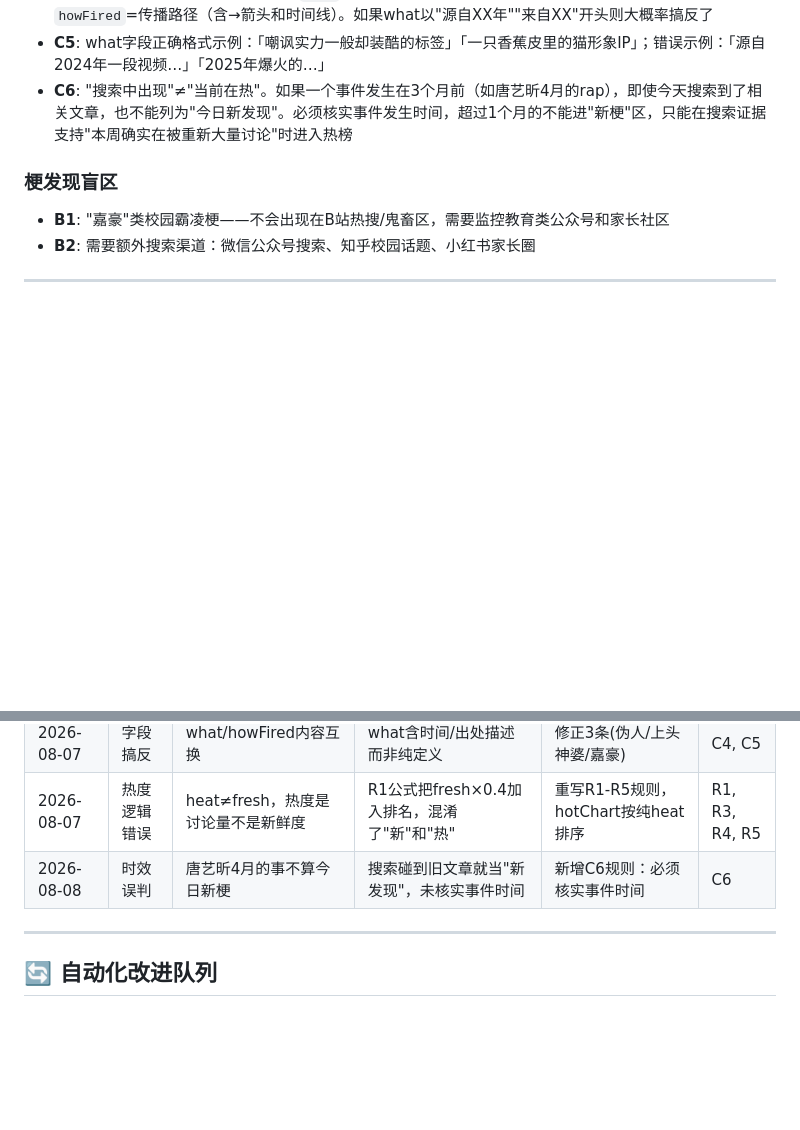
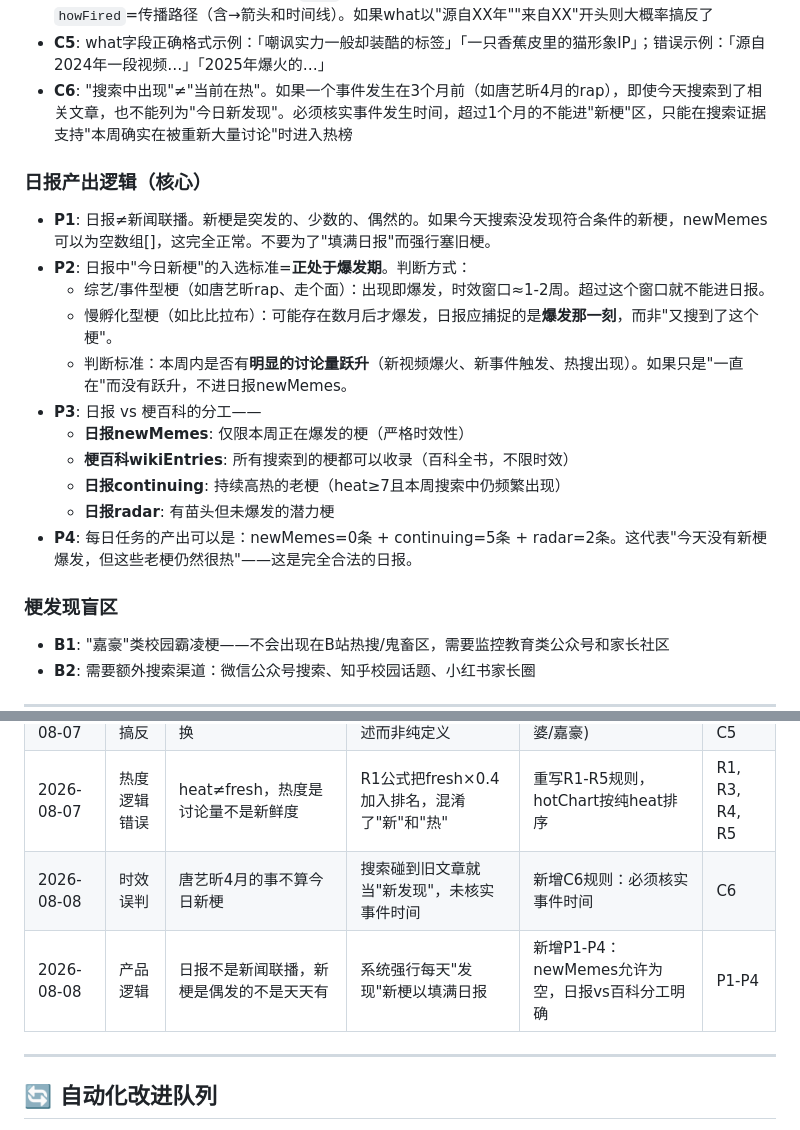
Before and after one commit to 1316198867jasper-boop/kids-meme-radar, a Markdown page: FEEDBACK_LOG.md, 2 parts joined by grey strips. Rendered like a GitHub page; blank space fills up the shorter version.

Commit message:
📝 新增P1-P4规则：日报≠新闻联播，新梗是偶发的不是天天有

```diff
--- a/FEEDBACK_LOG.md
+++ b/FEEDBACK_LOG.md
@@ -37,6 +37,19 @@
 - **C5**: what字段正确格式示例：「嘲讽实力一般却装酷的标签」「一只香蕉皮里的猫形象IP」；错误示例：「源自2024年一段视频…」「2025年爆火的…」
 - **C6**: "搜索中出现"≠"当前在热"。如果一个事件发生在3个月前（如唐艺昕4月的rap），即使今天搜索到了相关文章，也不能列为"今日新发现"。必须核实事件发生时间，超过1个月的不能进"新梗"区，只能在搜索证据支持"本周确实在被重新大量讨论"时进入热榜
 
+### 日报产出逻辑（核心）
+- **P1**: 日报≠新闻联播。新梗是突发的、少数的、偶然的。如果今天搜索没发现符合条件的新梗，newMemes可以为空数组[]，这完全正常。不要为了"填满日报"而强行塞旧梗。
+- **P2**: 日报中"今日新梗"的入选标准=**正处于爆发期**。判断方式：
+  - 综艺/事件型梗（如唐艺昕rap、走个面）：出现即爆发，时效窗口≈1-2周。超过这个窗口就不能进日报。
+  - 慢孵化型梗（如比比拉布）：可能存在数月后才爆发，日报应捕捉的是**爆发那一刻**，而非"又搜到了这个梗"。
+  - 判断标准：本周内是否有**明显的讨论量跃升**（新视频爆火、新事件触发、热搜出现）。如果只是"一直在"而没有跃升，不进日报newMemes。
+- **P3**: 日报 vs 梗百科的分工——
+  - **日报newMemes**: 仅限本周正在爆发的梗（严格时效性）
+  - **梗百科wikiEntries**: 所有搜索到的梗都可以收录（百科全书，不限时效）
+  - **日报continuing**: 持续高热的老梗（heat≥7且本周搜索中仍频繁出现）
+  - **日报radar**: 有苗头但未爆发的潜力梗
+- **P4**: 每日任务的产出可以是：newMemes=0条 + continuing=5条 + radar=2条。这代表"今天没有新梗爆发，但这些老梗仍然很热"——这是完全合法的日报。
+
 ### 梗发现盲区
 - **B1**: "嘉豪"类校园霸凌梗——不会出现在B站热搜/鬼畜区，需要监控教育类公众号和家长社区
 - **B2**: 需要额外搜索渠道：微信公众号搜索、知乎校园话题、小红书家长圈
@@ -55,6 +68,7 @@
 | 2026-08-07 | 字段搞反 | what/howFired内容互换 | what含时间/出处描述而非纯定义 | 修正3条(伪人/上头神婆/嘉豪) | C4, C5 |
 | 2026-08-07 | 热度逻辑错误 | heat≠fresh，热度是讨论量不是新鲜度 | R1公式把fresh×0.4加入排名，混淆了"新"和"热" | 重写R1-R5规则，hotChart按纯heat排序 | R1, R3, R4, R5 |
 | 2026-08-08 | 时效误判 | 唐艺昕4月的事不算今日新梗 | 搜索碰到旧文章就当"新发现"，未核实事件时间 | 新增C6规则：必须核实事件时间 | C6 |
+| 2026-08-08 | 产品逻辑 | 日报不是新闻联播，新梗是偶发的不是天天有 | 系统强行每天"发现"新梗以填满日报 | 新增P1-P4：newMemes允许为空，日报vs百科分工明确 | P1-P4 |
 
 ---
 
```
